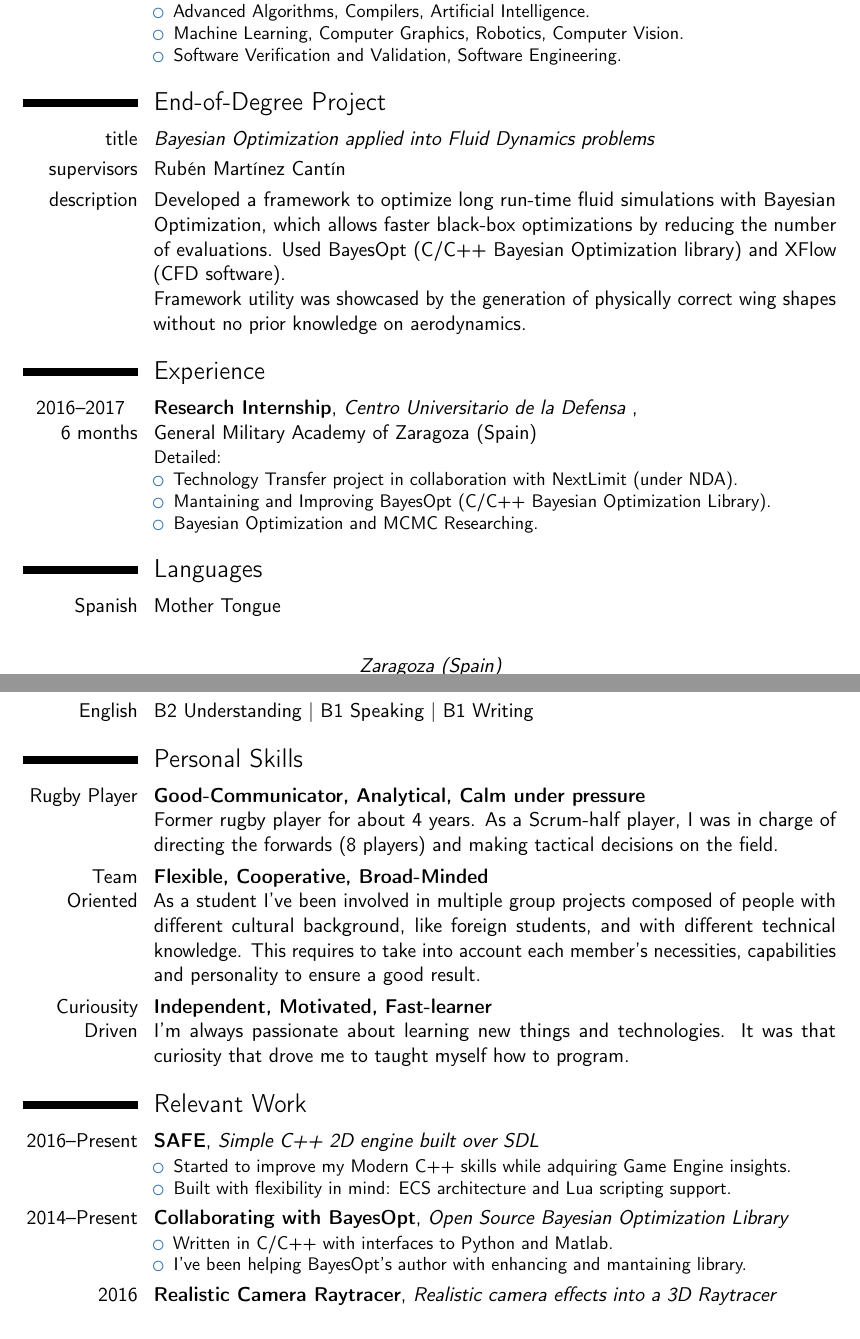
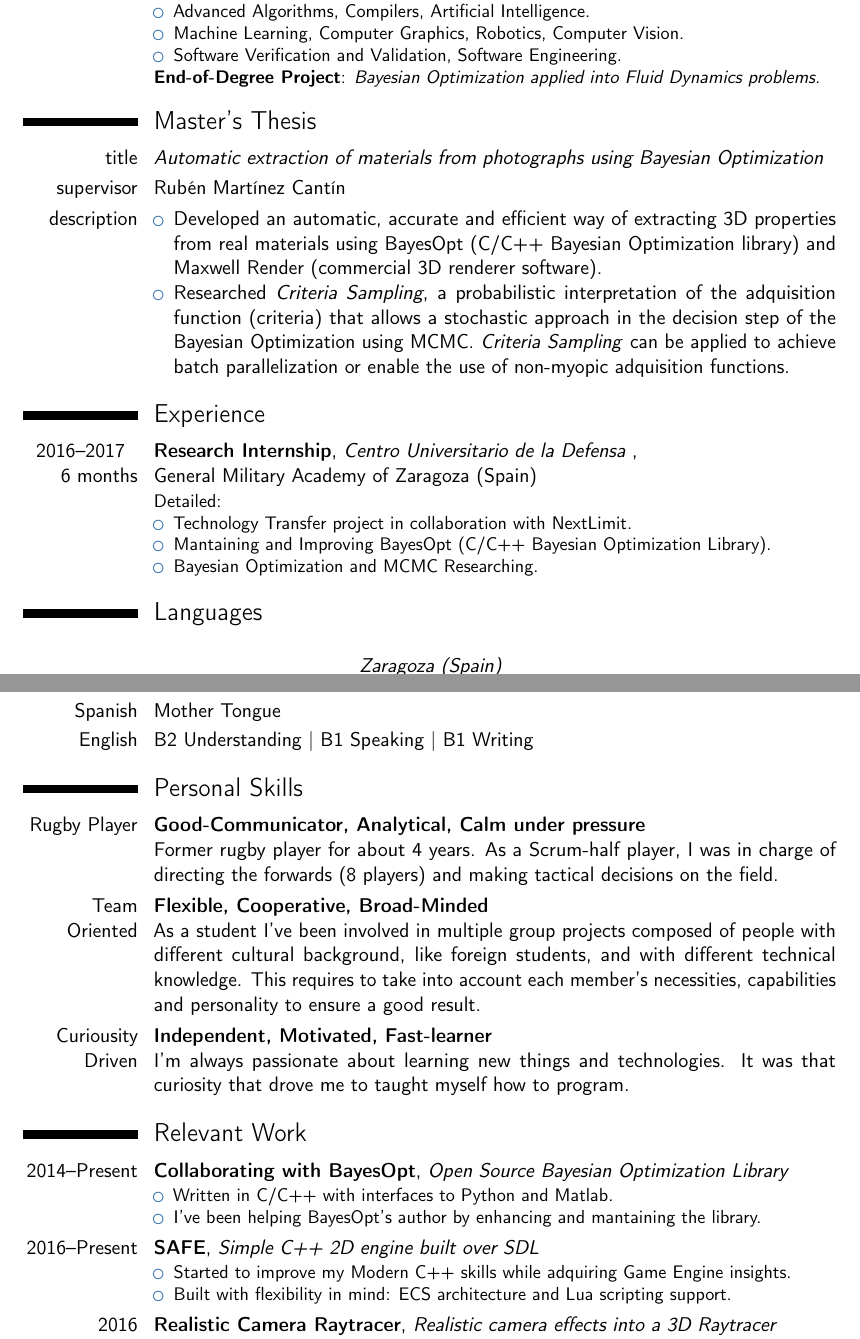
Before and after one commit to jgbarcos/resume, a LaTeX CV (cv.tex): two parts of pages 1 and 2 of 2, joined at a grey line, cut so that both start at the same text. Compiled offline with pdfLaTeX.

Commit message:
Updated resume with masters thesis

```diff
--- a/cv.tex
+++ b/cv.tex
@@ -70,18 +70,25 @@
 			\item Machine Learning, Computer Graphics, Robotics, Computer Vision.
 			\item Software Verification and Validation, Software Engineering.
 		\end{itemize}
+		\textbf{End-of-Degree Project}: \emph{Bayesian Optimization applied into Fluid Dynamics problems.}
 	}
 
-	\section{End-of-Degree Project}
-	\cvitem{title}{\emph{Bayesian Optimization applied into Fluid Dynamics problems}}
-	\cvitem{supervisors}{Rubén Martínez Cantín}
-	\cvitem{description}{Developed a framework to optimize long run-time fluid simulations with Bayesian Optimization, which allows faster black-box optimizations by reducing the number of evaluations. Used BayesOpt (C/C++ Bayesian Optimization library) and XFlow (CFD software).\newline Framework utility was showcased by the generation of physically correct wing shapes without no prior knowledge on aerodynamics.}
+	\section{Master's Thesis}
+	\cvitem{title}{\emph{Automatic extraction of materials from photographs using Bayesian Optimization}}
+	\cvitem{supervisor}{Rubén Martínez Cantín}
+	\cvitem{description}{
+		\begin{itemize}
+			\item Developed an automatic, accurate and efficient way of extracting 3D properties from real materials using BayesOpt (C/C++ Bayesian Optimization library) and Maxwell Render (commercial 3D renderer software).
+			\item Researched \textit{Criteria Sampling}, a probabilistic interpretation of the adquisition function (criteria) that allows a stochastic approach in the decision step of the Bayesian Optimization using MCMC. \textit{Criteria Sampling} can be applied to achieve batch parallelization or enable the use of non-myopic adquisition functions.
+		\end{itemize}
+	}
+
 
 	\section{Experience}
 	\cventry{2016--2017\newline6 months}{Research Internship}{Centro Universitario de la Defensa }{ \newline General Military Academy of Zaragoza (Spain)}{}{
 		Detailed:
 		\begin{itemize}
-			\item Technology Transfer project in collaboration with NextLimit (under NDA).
+			\item Technology Transfer project in collaboration with NextLimit.
 			\item Mantaining and Improving BayesOpt (C/C++ Bayesian Optimization Library).
 			\item Bayesian Optimization and MCMC Researching.
 		\end{itemize}
@@ -99,16 +106,16 @@
 		I'm always passionate about learning new things and technologies. It was that curiosity that drove me to taught myself how to program. }
 
 	\section{Relevant Work}
+	\cventry{2014--Present}{Collaborating with BayesOpt}{Open Source Bayesian Optimization Library}{}{}{
+		\begin{itemize}
+			\item Written in C/C++ with interfaces to Python and Matlab.
+			\item I've been helping BayesOpt's author by enhancing and mantaining the library.
+		\end{itemize}
+	}
 	\cventry{2016--Present}{SAFE}{Simple C++ 2D engine built over SDL}{}{}{
 		\begin{itemize}
 			\item Started to improve my Modern C++ skills while adquiring Game Engine insights.
 			\item Built with flexibility in mind: ECS architecture and Lua scripting support.
-		\end{itemize}
-	}
-	\cventry{2014--Present}{Collaborating with BayesOpt}{Open Source Bayesian Optimization Library}{}{}{
-		\begin{itemize}
-			\item Written in C/C++ with interfaces to Python and Matlab.
-			\item I've been helping BayesOpt's author with enhancing and mantaining library.
 		\end{itemize}
 	}
 	\cventry{2016}{Realistic Camera Raytracer}{Realistic camera effects into a 3D Raytracer}{}{}{
```
Also changed, not shown: cv.pdf.
